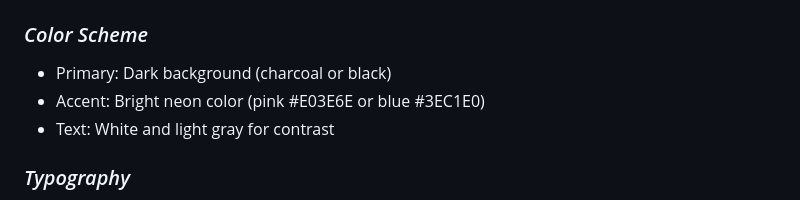
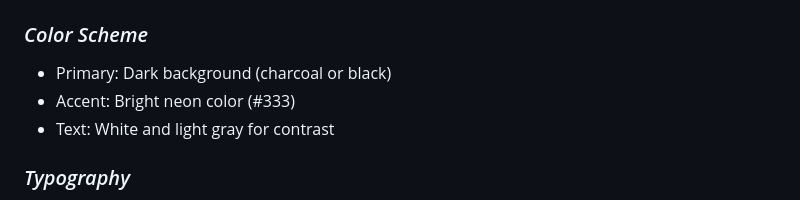
Before and after one commit to bayewuibrahim25/Entertainment, a Markdown page: planning.md, the part around the change. Drawn GitHub-style.

```diff
--- a/planning.md
+++ b/planning.md
@@ -39,7 +39,7 @@ The website is designed for:
 ## *Design Decisions*
 ### *Color Scheme*
 - Primary: Dark background (charcoal or black)
-- Accent: Bright neon color (pink #E03E6E or blue #3EC1E0)
+- Accent: Bright neon color (#333)
 - Text: White and light gray for contrast
 
 ### *Typography*
```
